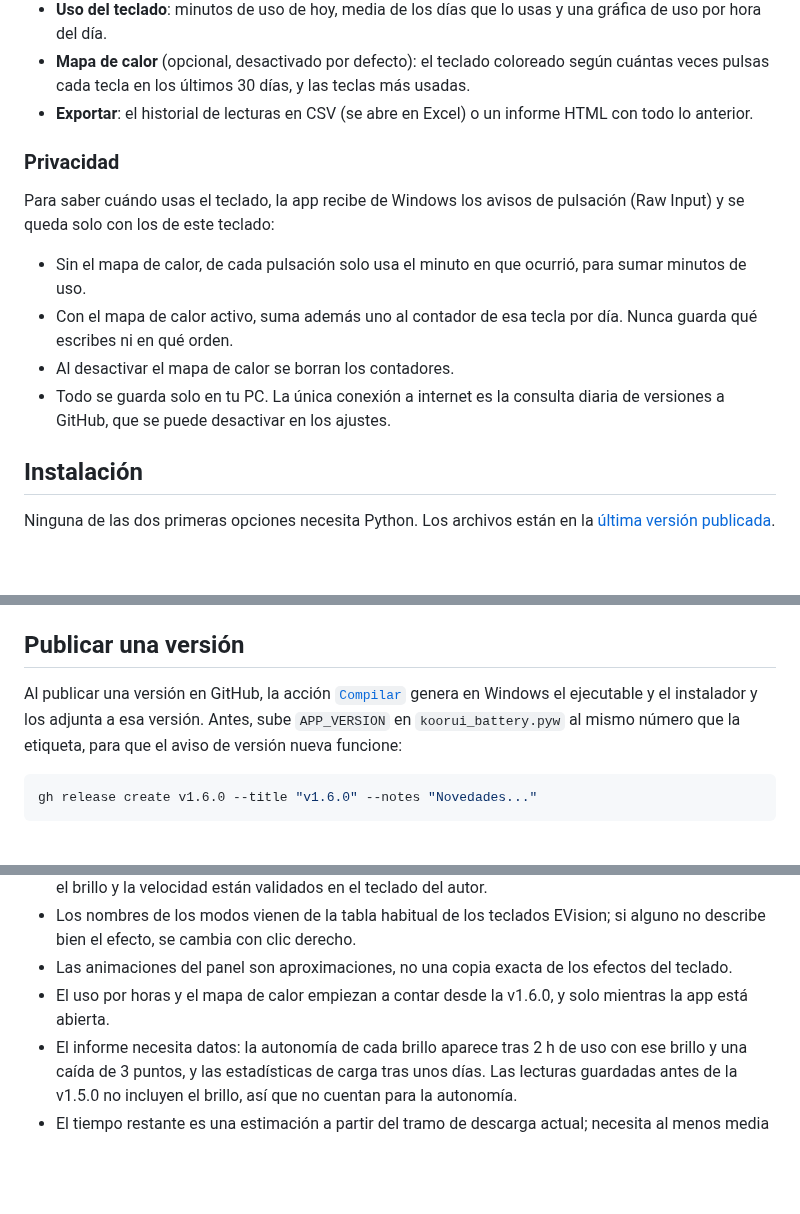
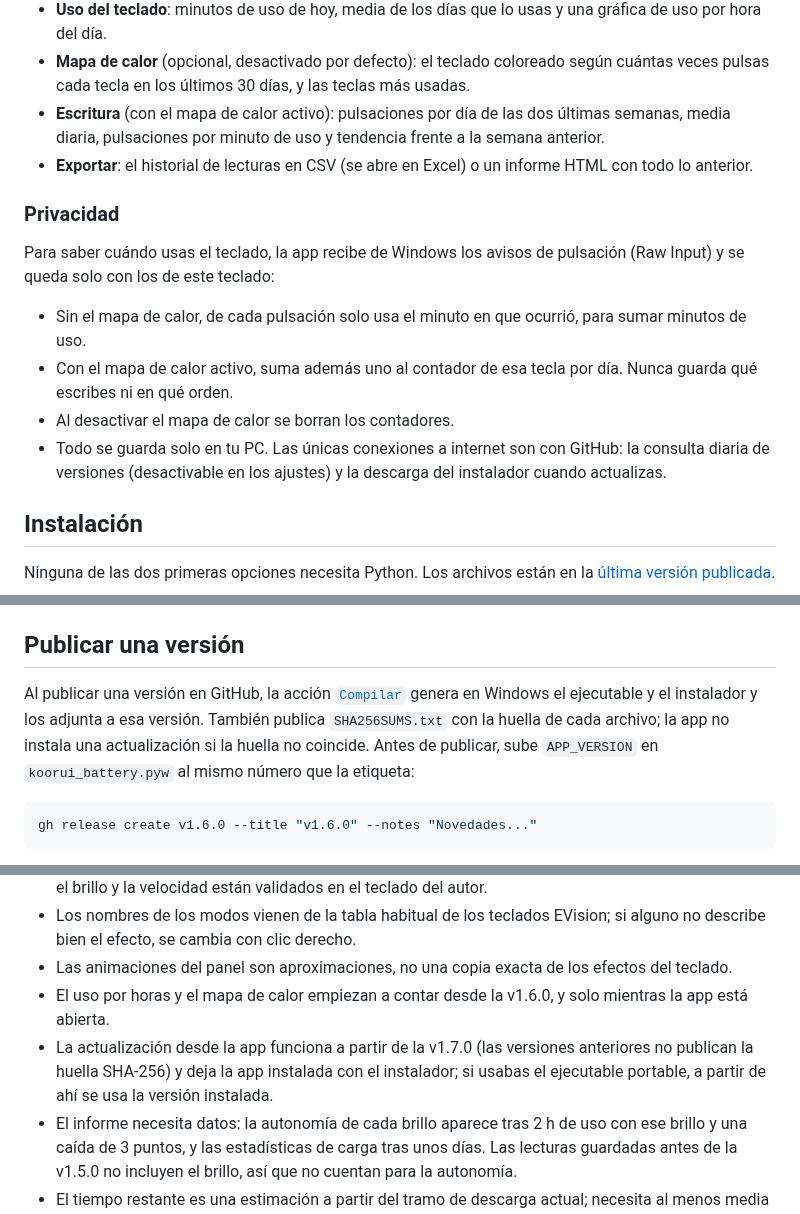
Before and after one commit to Trukitro/Koorui_Keyboard_Software, a Markdown page: README.md, 3 parts joined by grey strips. Drawn GitHub-style; blank space fills up the shorter version.

````diff
--- a/README.md
+++ b/README.md
@@ -61,6 +63,7 @@ Qué muestra el informe:
 - **Cargas**: cuándo fue la última, cargas por semana, tiempo medio entre cargas y cuánto tarda una carga de 0 a 100 %, más las cinco últimas cargas.
 - **Uso del teclado**: minutos de uso de hoy, media de los días que lo usas y una gráfica de uso por hora del día.
 - **Mapa de calor** (opcional, desactivado por defecto): el teclado coloreado según cuántas veces pulsas cada tecla en los últimos 30 días, y las teclas más usadas.
+- **Escritura** (con el mapa de calor activo): pulsaciones por día de las dos últimas semanas, media diaria, pulsaciones por minuto de uso y tendencia frente a la semana anterior.
 - **Exportar**: el historial de lecturas en CSV (se abre en Excel) o un informe HTML con todo lo anterior.
 
 ### Privacidad
@@ -70,7 +73,7 @@ Para saber cuándo usas el teclado, la app recibe de Windows los avisos de pulsa
 - Sin el mapa de calor, de cada pulsación solo usa el minuto en que ocurrió, para sumar minutos de uso.
 - Con el mapa de calor activo, suma además uno al contador de esa tecla por día. Nunca guarda qué escribes ni en qué orden.
 - Al desactivar el mapa de calor se borran los contadores.
-- Todo se guarda solo en tu PC. La única conexión a internet es la consulta diaria de versiones a GitHub, que se puede desactivar en los ajustes.
+- Todo se guarda solo en tu PC. Las únicas conexiones a internet son con GitHub: la consulta diaria de versiones (desactivable en los ajustes) y la descarga del instalador cuando actualizas.
 
 ## Instalación
 
@@ -117,7 +120,7 @@ Los perfiles, los nombres de los modos, el historial de batería (90 días), los
 
 ## Publicar una versión
 
-Al publicar una versión en GitHub, la acción [`Compilar`](.github/workflows/release.yml) genera en Windows el ejecutable y el instalador y los adjunta a esa versión. Antes, sube `APP_VERSION` en `koorui_battery.pyw` al mismo número que la etiqueta, para que el aviso de versión nueva funcione:
+Al publicar una versión en GitHub, la acción [`Compilar`](.github/workflows/release.yml) genera en Windows el ejecutable y el instalador y los adjunta a esa versión. También publica `SHA256SUMS.txt` con la huella de cada archivo; la app no instala una actualización si la huella no coincide. Antes de publicar, sube `APP_VERSION` en `koorui_battery.pyw` al mismo número que la etiqueta:
 
 ```bash
 gh release create v1.6.0 --title "v1.6.0" --notes "Novedades..."
@@ -195,6 +198,7 @@ Las teclas Fn nunca llegan al PC (las interpreta el propio teclado), por eso las
 - Los nombres de los modos vienen de la tabla habitual de los teclados EVision; si alguno no describe bien el efecto, se cambia con clic derecho.
 - Las animaciones del panel son aproximaciones, no una copia exacta de los efectos del teclado.
 - El uso por horas y el mapa de calor empiezan a contar desde la v1.6.0, y solo mientras la app está abierta.
+- La actualización desde la app funciona a partir de la v1.7.0 (las versiones anteriores no publican la huella SHA-256) y deja la app instalada con el instalador; si usabas el ejecutable portable, a partir de ahí se usa la versión instalada.
 - El informe necesita datos: la autonomía de cada brillo aparece tras 2 h de uso con ese brillo y una caída de 3 puntos, y las estadísticas de carga tras unos días. Las lecturas guardadas antes de la v1.5.0 no incluyen el brillo, así que no cuentan para la autonomía.
 - El tiempo restante es una estimación a partir del tramo de descarga actual; necesita al menos media hora de lecturas y una caída de 3 puntos, y cambia según el uso y el brillo.
 - El aviso de carga completa salta al llegar al nivel configurado (100 % por defecto, que es donde termina de cargar el teclado del autor).
````
Also changed, not shown: other parts of README.md (+3 -1 lines), README.en.md (+7 -3 lines), ROADMAP.md (+1 -1 lines), docs/report2.png, docs/settings.png, 3 other files.
